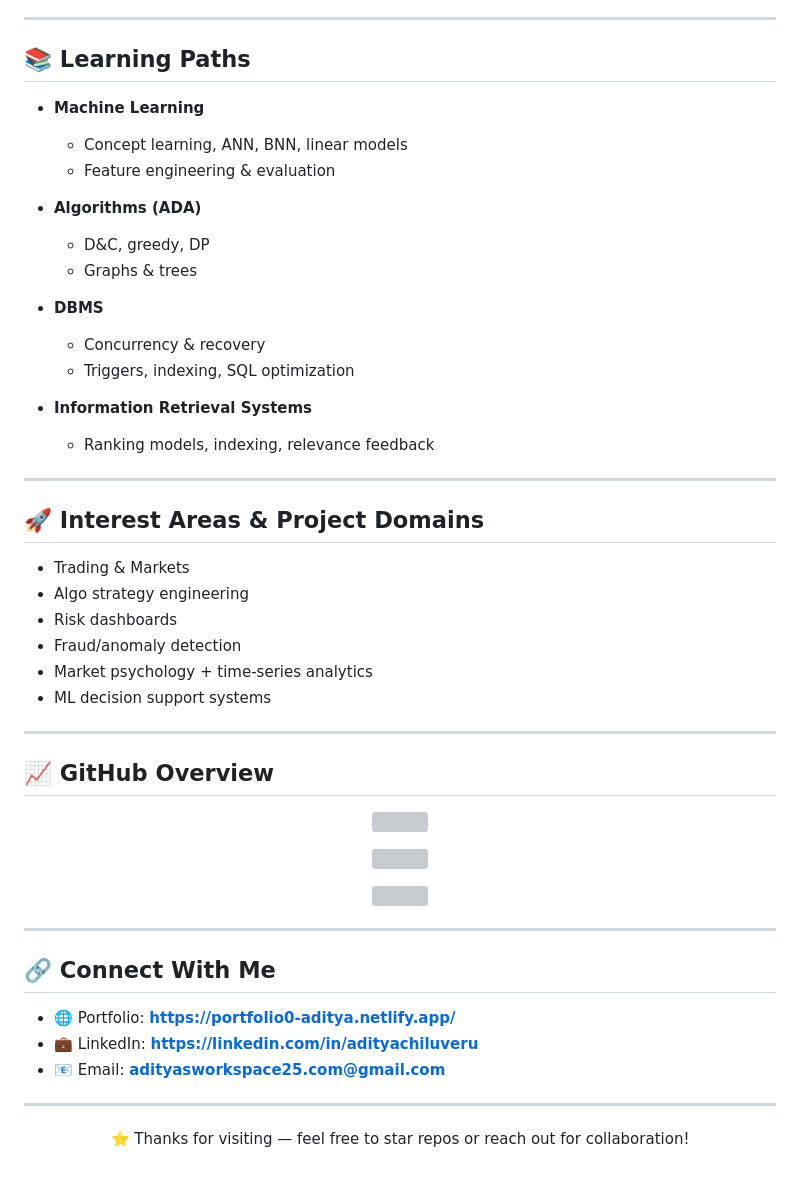
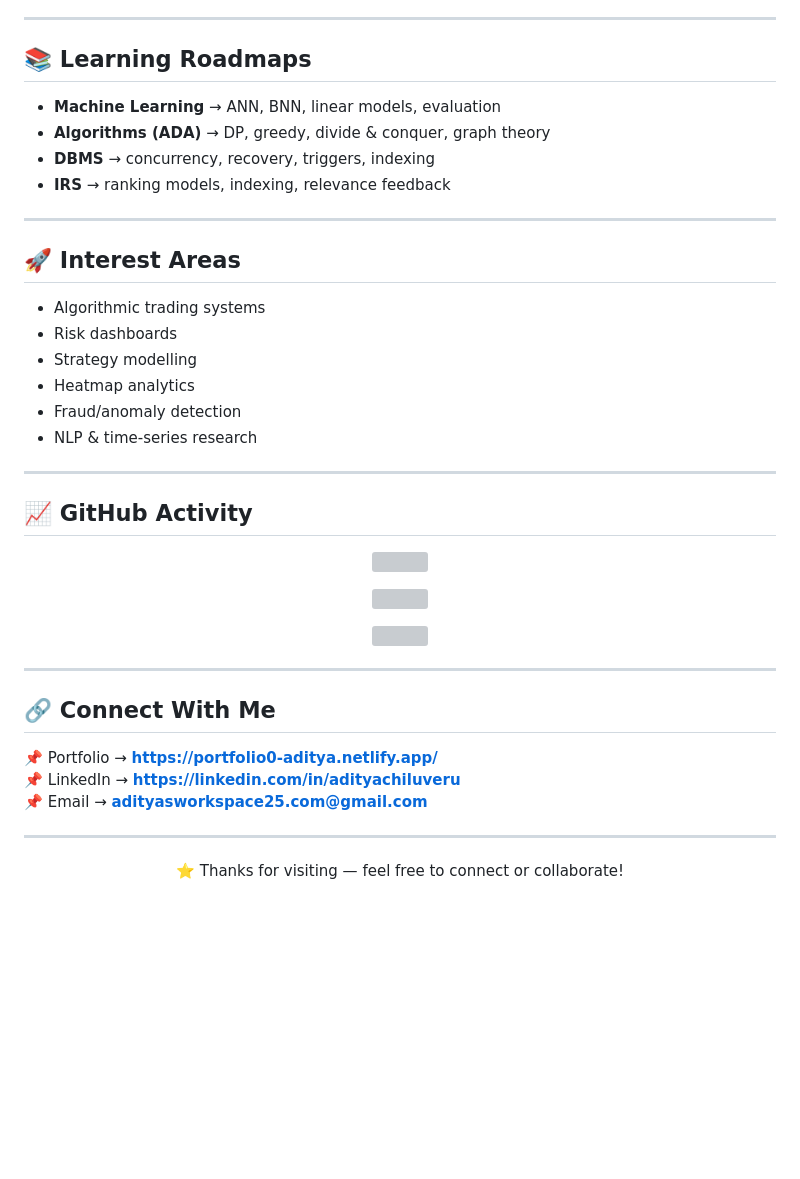
Before and after one commit to adityachiluveru/adityachiluveru, a Markdown page: README.md, the part around one of its changes. Rendered like a GitHub page; blank space fills up the shorter version; grey boxes are pictures that could not be loaded.

```diff
--- a/README.md
+++ b/README.md
@@ -69,60 +66,48 @@
 
 ---
 
-## 📚 Learning Paths
+## 📚 Learning Roadmaps
 
-- **Machine Learning**
-  - Concept learning, ANN, BNN, linear models
-  - Feature engineering & evaluation
-
-- **Algorithms (ADA)**
-  - D&C, greedy, DP
-  - Graphs & trees
-
-- **DBMS**
-  - Concurrency & recovery
-  - Triggers, indexing, SQL optimization
-
-- **Information Retrieval Systems**
-  - Ranking models, indexing, relevance feedback
+- **Machine Learning** → ANN, BNN, linear models, evaluation
+- **Algorithms (ADA)** → DP, greedy, divide & conquer, graph theory
+- **DBMS** → concurrency, recovery, triggers, indexing
+- **IRS** → ranking models, indexing, relevance feedback
 
 ---
 
-## 🚀 Interest Areas & Project Domains
+## 🚀 Interest Areas
 
-- Trading & Markets
-- Algo strategy engineering
+- Algorithmic trading systems
 - Risk dashboards
+- Strategy modelling
+- Heatmap analytics
 - Fraud/anomaly detection
-- Market psychology + time-series analytics
-- ML decision support systems
+- NLP & time-series research
 
 ---
 
-## 📈 GitHub Overview
+## 📈 GitHub Activity
 
 <p align="center">
-  <img src="https://github-readme-stats.vercel.app/api?username=adityachiluveru&show_icons=true&theme=transparent" />
+  <img src="https://github-readme-stats.vercel.app/api?username=adityachiluveru&show_icons=true&theme=transparent"/>
 </p>
 
 <p align="center">
-  <img src="https://github-readme-streak-stats.herokuapp.com/?user=adityachiluveru&theme=transparent" />
+  <img src="https://github-readme-streak-stats.herokuapp.com/?user=adityachiluveru&theme=transparent"/>
 </p>
 
 <p align="center">
-  <img src="https://github-readme-stats.vercel.app/api/top-langs/?username=adityachiluveru&layout=compact&theme=transparent" />
+  <img src="https://github-readme-stats.vercel.app/api/top-langs/?username=adityachiluveru&layout=compact&theme=transparent"/>
 </p>
 
 ---
 
 ## 🔗 Connect With Me
 
-- 🌐 Portfolio: **https://portfolio0-aditya.netlify.app/**
-- 💼 LinkedIn: **https://linkedin.com/in/adityachiluveru**
-- 📧 Email: **adityasworkspace25.com@gmail.com**
+📌 Portfolio → **https://portfolio0-aditya.netlify.app/**
+📌 LinkedIn → **https://linkedin.com/in/adityachiluveru**
+📌 Email → **adityasworkspace25.com@gmail.com**
 
 ---
 
-<p align="center">
-  ⭐ Thanks for visiting — feel free to star repos or reach out for collaboration!
-</p>
+<p align="center">⭐ Thanks for visiting — feel free to connect or collaborate!</p>
```
Also changed, not shown: other parts of README.md (+43 -46 lines).
